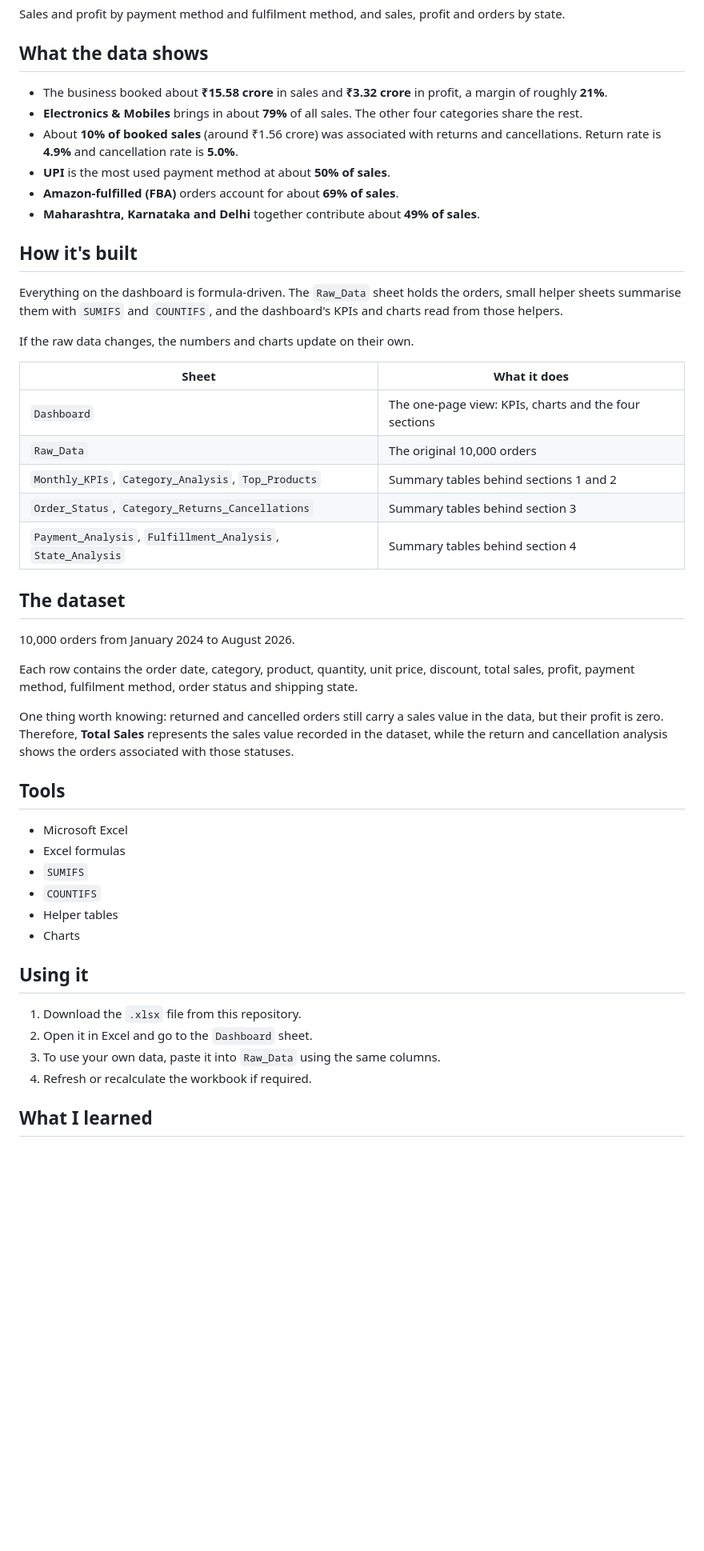
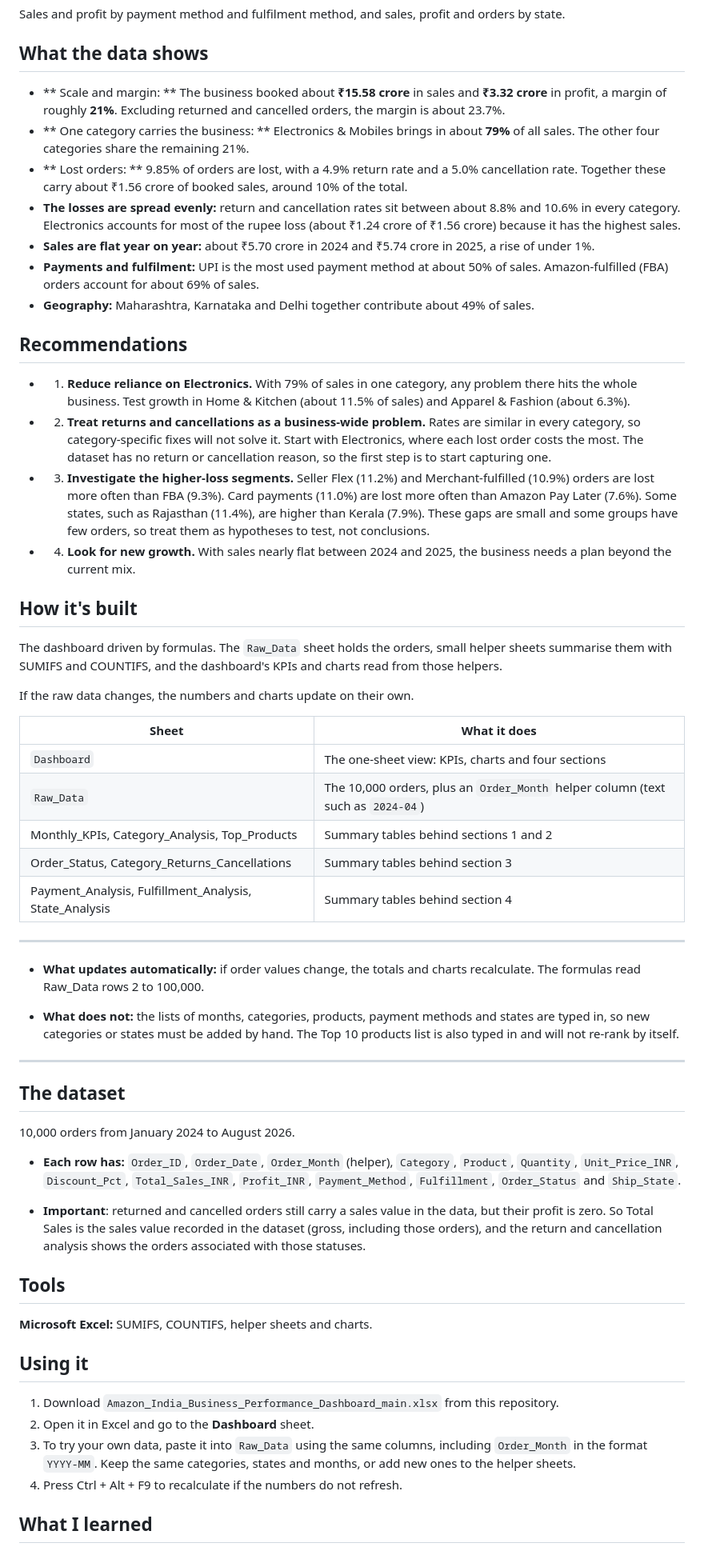
Before and after one commit to PoojaS-1616/data-analyst-portfolio, a Markdown page: amazon-indian-business-dashboard-main/README.md, the part around one of its changes. Shown at 80% size. Rendered like a GitHub page; blank space fills up the shorter version.

```diff
--- a/amazon-indian-business-dashboard-main/README.md
+++ b/amazon-indian-business-dashboard-main/README.md
@@ -26,50 +26,60 @@ Sales and profit by payment method and fulfilment method, and sales, profit and
 
 ## What the data shows
 
-* The business booked about **₹15.58 crore** in sales and **₹3.32 crore** in profit, a margin of roughly **21%**.
-* **Electronics & Mobiles** brings in about **79%** of all sales. The other four categories share the rest.
-* About **10% of booked sales** (around ₹1.56 crore) was associated with returns and cancellations. Return rate is **4.9%** and cancellation rate is **5.0%**.
-* **UPI** is the most used payment method at about **50% of sales**.
-* **Amazon-fulfilled (FBA)** orders account for about **69% of sales**.
-* **Maharashtra, Karnataka and Delhi** together contribute about **49% of sales**.
+* ** Scale and margin: ** The business booked about **₹15.58 crore** in sales and **₹3.32 crore** in profit, a margin of roughly **21%**. Excluding returned and cancelled orders, the margin is about 23.7%.
+* ** One category carries the business: ** Electronics & Mobiles brings in about **79%** of all sales. The other four categories share the remaining 21%.
+* ** Lost orders: ** 9.85% of orders are lost, with a 4.9% return rate and a 5.0% cancellation rate. Together these carry about ₹1.56 crore of booked sales, around 10% of the total.
+* **The losses are spread evenly:** return and cancellation rates sit between about 8.8% and 10.6% in every category. Electronics accounts for most of the rupee loss (about ₹1.24 crore of ₹1.56 crore) because it has the highest sales.
+* **Sales are flat year on year:** about ₹5.70 crore in 2024 and ₹5.74 crore in 2025, a rise of under 1%.
+* **Payments and fulfilment:** UPI is the most used payment method at about 50% of sales. Amazon-fulfilled (FBA) orders account for about 69% of sales.
+* **Geography:** Maharashtra, Karnataka and Delhi together contribute about 49% of sales.
+
+## Recommendations
+
+- 1. **Reduce reliance on Electronics.** With 79% of sales in one category, any problem there hits the whole business. Test growth in Home & Kitchen (about 11.5% of sales) and Apparel & Fashion (about 6.3%).
+- 2. **Treat returns and cancellations as a business-wide problem.** Rates are similar in every category, so category-specific fixes will not solve it. Start with Electronics, where each lost order costs the most. The dataset has no return or cancellation reason, so the first step is to start capturing one.
+- 3. **Investigate the higher-loss segments.** Seller Flex (11.2%) and Merchant-fulfilled (10.9%) orders are lost more often than FBA (9.3%). Card payments (11.0%) are lost more often than Amazon Pay Later (7.6%). Some states, such as Rajasthan (11.4%), are higher than Kerala (7.9%). These gaps are small and some groups have few orders, so treat them as hypotheses to test, not conclusions.
+- 4. **Look for new growth.** With sales nearly flat between 2024 and 2025, the business needs a plan beyond the current mix.
 
 ## How it's built
 
-Everything on the dashboard is formula-driven. The `Raw_Data` sheet holds the orders, small helper sheets summarise them with `SUMIFS` and `COUNTIFS`, and the dashboard's KPIs and charts read from those helpers.
+The dashboard driven by formulas. The `Raw_Data` sheet holds the orders, small helper sheets summarise them with SUMIFS and COUNTIFS, and the dashboard's KPIs and charts read from those helpers.
 
 If the raw data changes, the numbers and charts update on their own.
 
 | Sheet                                                        | What it does                                          |
 | ------------------------------------------------------------ | ----------------------------------------------------- |
-| `Dashboard`                                                  | The one-page view: KPIs, charts and the four sections |
-| `Raw_Data`                                                   | The original 10,000 orders                            |
-| `Monthly_KPIs`, `Category_Analysis`, `Top_Products`          | Summary tables behind sections 1 and 2                |
-| `Order_Status`, `Category_Returns_Cancellations`             | Summary tables behind section 3                       |
-| `Payment_Analysis`, `Fulfillment_Analysis`, `State_Analysis` | Summary tables behind section 4                       |
+| `Dashboard`                                                  | The one-sheet view: KPIs, charts and four sections |
+| `Raw_Data`                                                   | The 10,000 orders, plus an `Order_Month` helper column (text such as `2024-04`)|
+| Monthly_KPIs, Category_Analysis, Top_Products                | Summary tables behind sections 1 and 2                |
+| Order_Status, Category_Returns_Cancellations                 | Summary tables behind section 3                       |
+| Payment_Analysis, Fulfillment_Analysis, State_Analysis       | Summary tables behind section 4                       |
+---
+
+- **What updates automatically:** if order values change, the totals and charts recalculate. The formulas read Raw_Data rows 2 to 100,000.
+
+- **What does not:** the lists of months, categories, products, payment methods and states are typed in, so new categories or states must be added by hand. The Top 10 products list is also typed in and will not re-rank by itself.
+
+---
 
 ## The dataset
 
 10,000 orders from January 2024 to August 2026.
 
-Each row contains the order date, category, product, quantity, unit price, discount, total sales, profit, payment method, fulfilment method, order status and shipping state.
+- **Each row has:** `Order_ID`, `Order_Date`, `Order_Month` (helper), `Category`, `Product`, `Quantity`, `Unit_Price_INR`, `Discount_Pct`, `Total_Sales_INR`, `Profit_INR`, `Payment_Method`, `Fulfillment`, `Order_Status` and `Ship_State`.
 
-One thing worth knowing: returned and cancelled orders still carry a sales value in the data, but their profit is zero. Therefore, **Total Sales** represents the sales value recorded in the dataset, while the return and cancellation analysis shows the orders associated with those statuses.
+- **Important**: returned and cancelled orders still carry a sales value in the data, but their profit is zero. So Total Sales is the sales value recorded in the dataset (gross, including those orders), and the return and cancellation analysis shows the orders associated with those statuses.
 
 ## Tools
 
-* Microsoft Excel
-* Excel formulas
-* `SUMIFS`
-* `COUNTIFS`
-* Helper tables
-* Charts
+**Microsoft Excel:** SUMIFS, COUNTIFS, helper sheets and charts.
 
 ## Using it
 
-1. Download the `.xlsx` file from this repository.
-2. Open it in Excel and go to the `Dashboard` sheet.
-3. To use your own data, paste it into `Raw_Data` using the same columns.
-4. Refresh or recalculate the workbook if required.
+1. Download `Amazon_India_Business_Performance_Dashboard_main.xlsx` from this repository.
+2. Open it in Excel and go to the **Dashboard** sheet.
+3. To try your own data, paste it into `Raw_Data` using the same columns, including `Order_Month` in the format `YYYY-MM`. Keep the same categories, states and months, or add new ones to the helper sheets.
+4. Press Ctrl + Alt + F9 to recalculate if the numbers do not refresh.
 
 ## What I learned
 
```
Also changed, not shown: other parts of amazon-indian-business-dashboard-main/README.md (+1 -1 lines).
